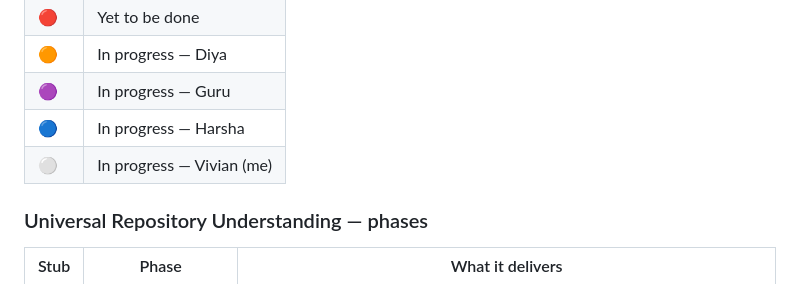
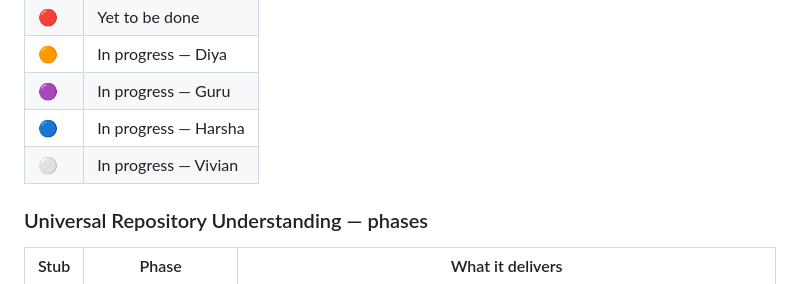
Before and after one commit to guru-bharadwaj20/ORCA, a Markdown page: CONTRIBUTING.md, the part around the change. Rendered like a GitHub page.

Commit message:
fix: stub issue

```diff
--- a/CONTRIBUTING.md
+++ b/CONTRIBUTING.md
@@ -52,7 +52,7 @@ item someone is **actively working on** shows **that person's** colour instead.
 | 🟠   | In progress — Diya        |
 | 🟣   | In progress — Guru        |
 | 🔵   | In progress — Harsha      |
-| ⚪   | In progress — Vivian (me) |
+| ⚪   | In progress — Vivian |
 
 ### Universal Repository Understanding — phases
 
```
